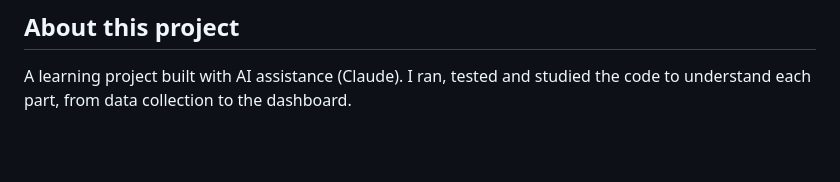
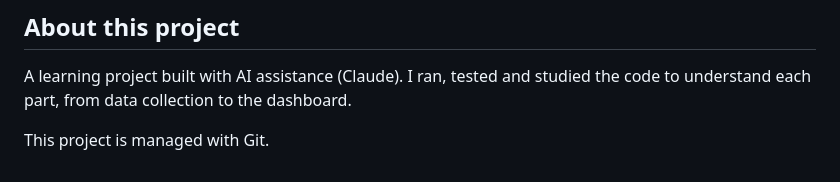
Before and after one commit to rogolsanamlo/market-analyzer, a Markdown page: README.md, the part around the change. Rendered like a GitHub page; blank space fills up the shorter version.

```diff
--- a/README.md
+++ b/README.md
@@ -91,3 +91,5 @@ Scheduled fetching (cron / Celery), more assets, price alerts, Docker, deploymen
 
 A learning project built with AI assistance (Claude). I ran, tested and studied
 the code to understand each part, from data collection to the dashboard.
+
+This project is managed with Git.
```
